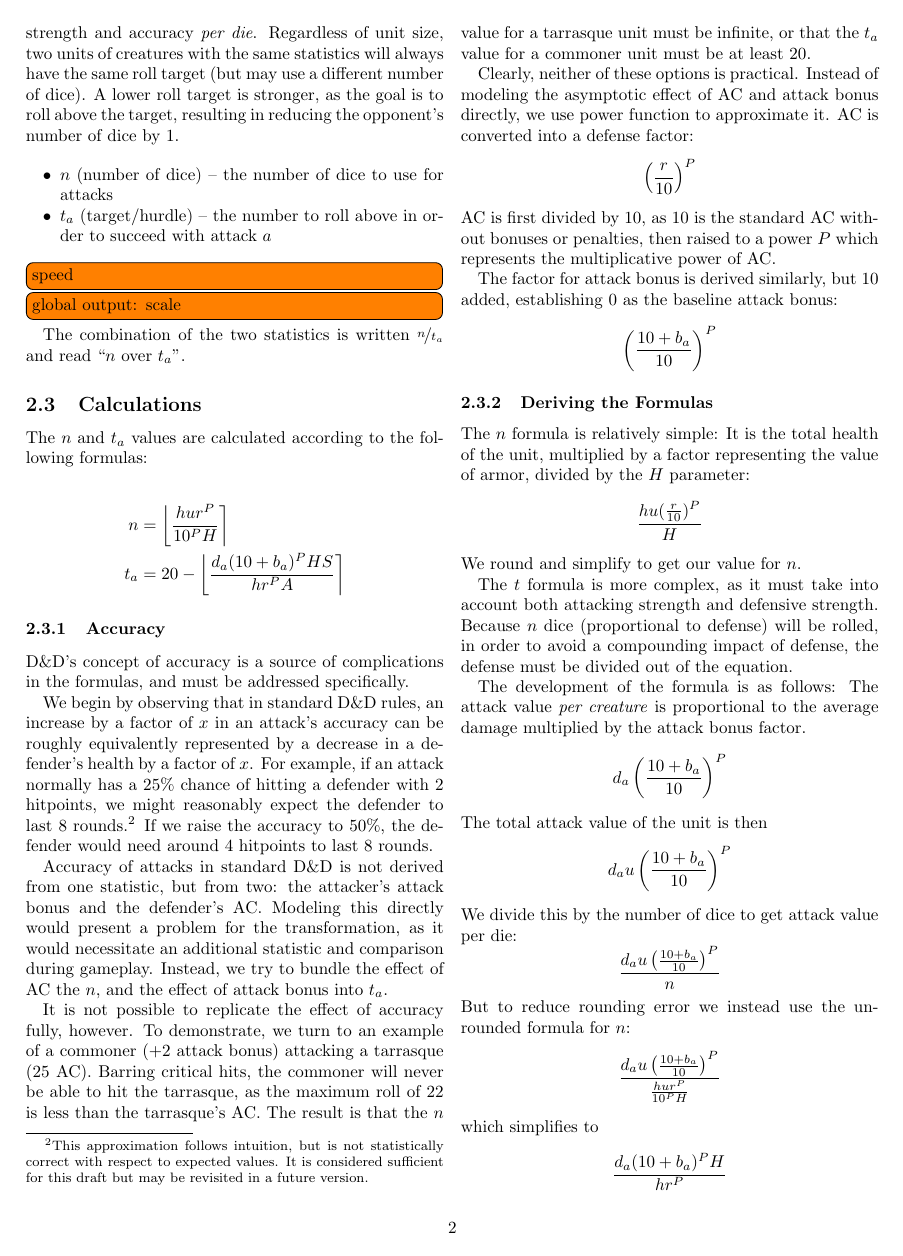
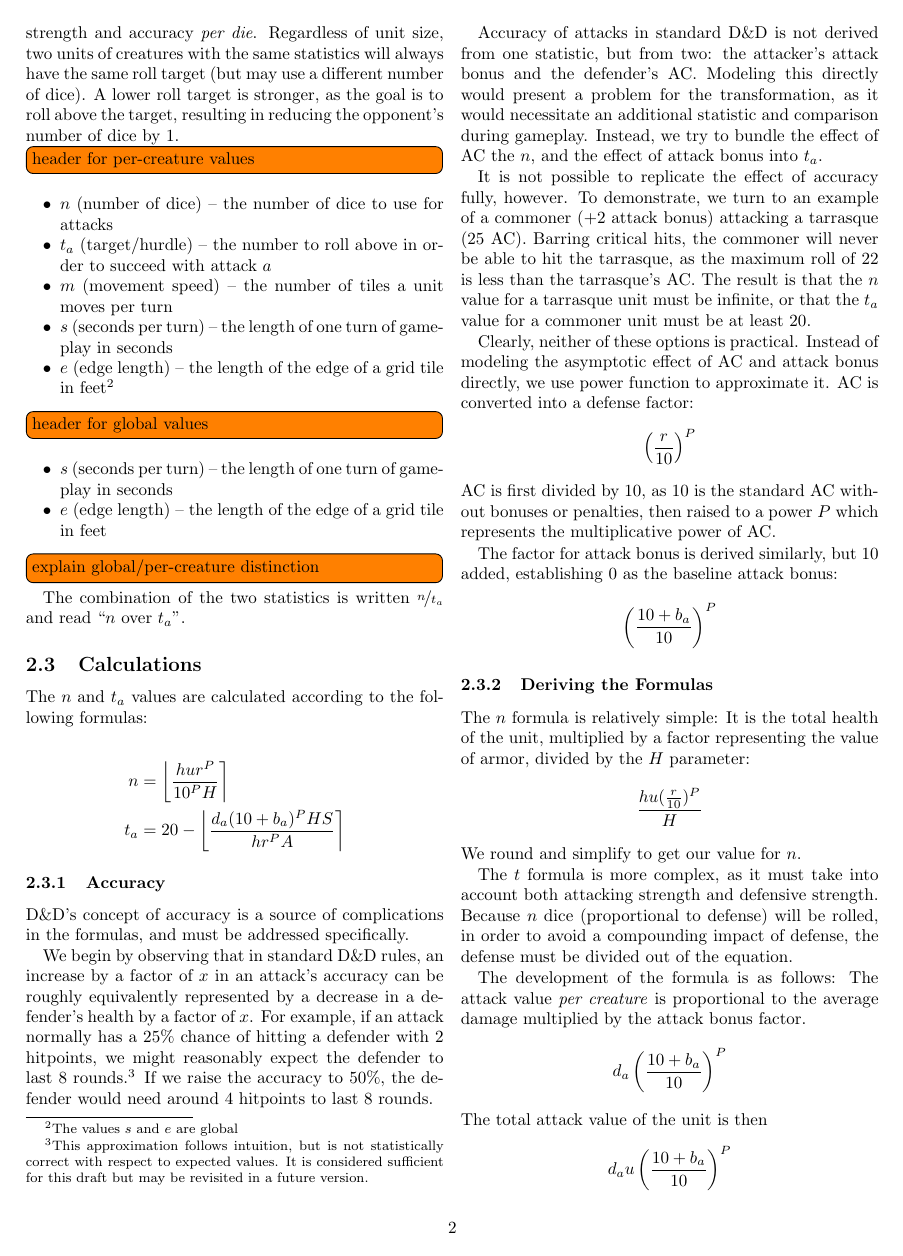
Before and after one commit to mlutze/battle-rules, a LaTeX document (main.tex): page 2 of 6. Compiled offline with pdfLaTeX.

Commit message:
clean up some stuff

```diff
--- a/main.tex
+++ b/main.tex
@@ -112,12 +114,24 @@ A lower roll target is stronger,
 as the goal is to roll above the target,
 resulting in reducing the opponent's number of dice by 1.
 
+\todo[inline]{header for per-creature values}
 \begin{itemize}
     \item $n$ (number of dice) -- the number of dice to use for attacks
     \item $t_a$ (target/hurdle) -- the number to roll above in order to succeed with attack $a$
+    \item $m$ (movement speed) -- the number of tiles a unit moves per turn
+    \item $s$ (seconds per turn) -- the length of one turn of gameplay in seconds
+    \item $e$ (edge length) -- the length of the edge of a grid tile in feet\footnote{
+        The values $s$ and $e$ are global
+    }
 \end{itemize}
-\todo[inline]{speed}
-\todo[inline]{global output: scale}
+
+\todo[inline]{header for global values}
+\begin{itemize}
+    \item $s$ (seconds per turn) -- the length of one turn of gameplay in seconds
+    \item $e$ (edge length) -- the length of the edge of a grid tile in feet
+\end{itemize}
+
+\todo[inline]{explain global/per-creature distinction}
 
 The combination of the two statistics is written $\nicefrac{n}{t_a}$
 and read ``$n$ over $t_a$''.
```
Also changed, not shown: main.tex (4 more changed lines), 1 other file.
